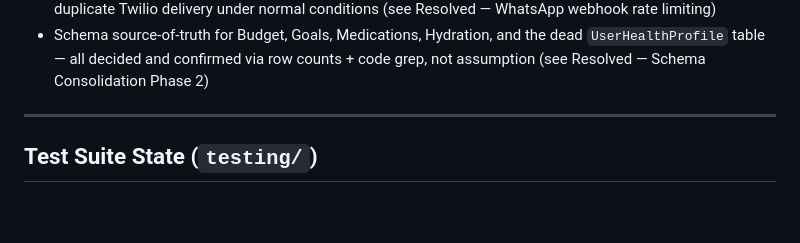
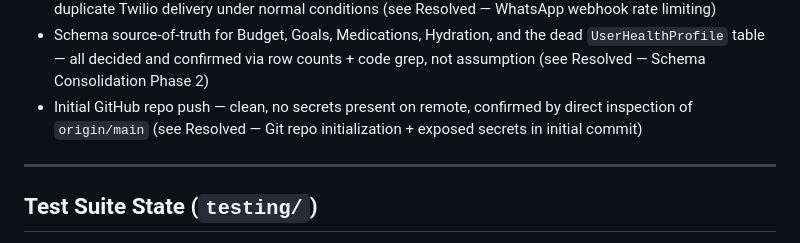
Before and after one commit to dannykhan02/Maisha, a Markdown page: PROJECT_STATE.md, the part around one of its changes. Drawn GitHub-style; blank space fills up the shorter version.

```diff
--- a/PROJECT_STATE.md
+++ b/PROJECT_STATE.md
@@ -525,6 +611,9 @@ testing.
   the dead `UserHealthProfile` table — all decided and confirmed via
   row counts + code grep, not assumption (see Resolved — Schema
   Consolidation Phase 2)
+- Initial GitHub repo push — clean, no secrets present on remote,
+  confirmed by direct inspection of `origin/main` (see Resolved — Git
+  repo initialization + exposed secrets in initial commit)
 
 ---
 
```
Also changed, not shown: other parts of PROJECT_STATE.md (+92 -0 lines).
